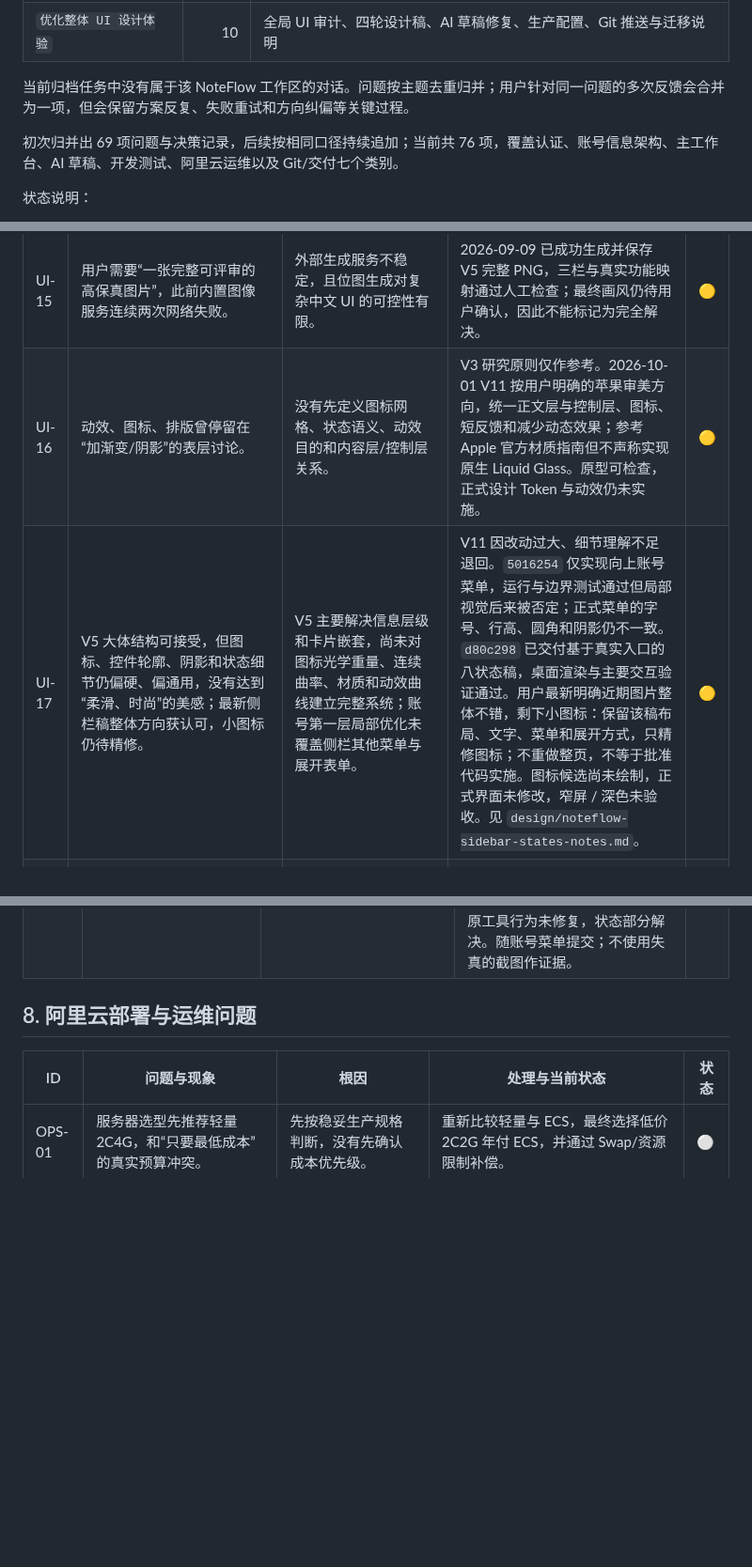
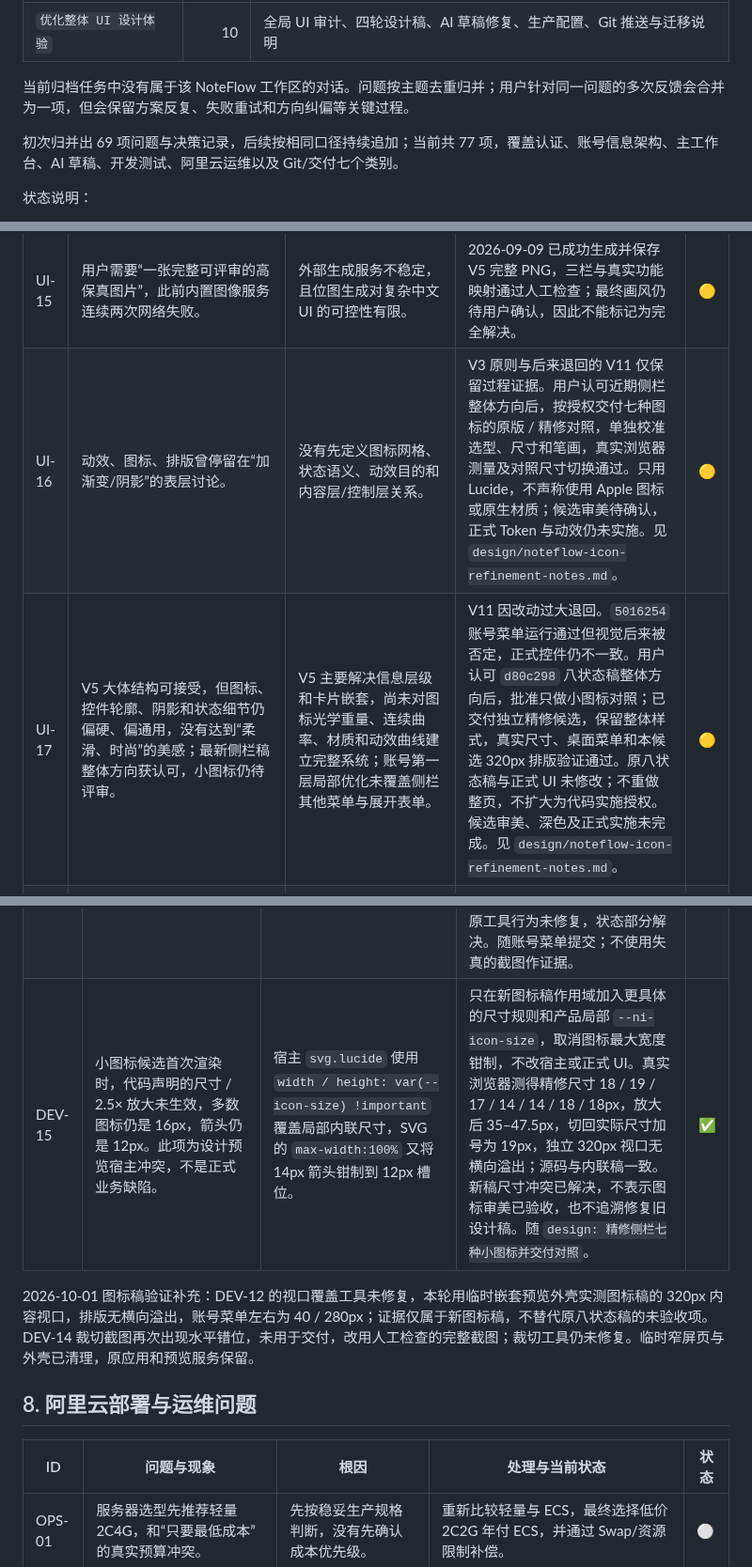
Before and after one commit to zczshahaha-del/NoteFlow2, a Markdown page: docs/NoteFlow-开发问题汇总.md, 3 parts joined by grey strips. Shown at 94% size. GitHub-like rendering; blank space fills up the shorter version.

```diff
--- a/docs/NoteFlow-开发问题汇总.md
+++ b/docs/NoteFlow-开发问题汇总.md
@@ -16,7 +16,7 @@
 
 当前归档任务中没有属于该 NoteFlow 工作区的对话。问题按主题去重归并；用户针对同一问题的多次反馈会合并为一项，但会保留方案反复、失败重试和方向纠偏等关键过程。
 
-初次归并出 69 项问题与决策记录，后续按相同口径持续追加；当前共 76 项，覆盖认证、账号信息架构、主工作台、AI 草稿、开发测试、阿里云运维以及 Git/交付七个类别。
+初次归并出 69 项问题与决策记录，后续按相同口径持续追加；当前共 77 项，覆盖认证、账号信息架构、主工作台、AI 草稿、开发测试、阿里云运维以及 Git/交付七个类别。
 
 状态说明：
 
@@ -87,8 +87,8 @@
 | UI-13 | 首版设计稿虽整洁，仍是传统“侧栏 + 纸张卡片 + 聊天栏”。 | 只做视觉装修，没有改变信息层级和 AI 协作方式。 | 产生 V2 AI 原生方向稿，用浮动工具轨、无边界画布和协作层探索替代方案。 | ⚪ |
 | UI-14 | V2/V3 为追求新颖进一步偏离 NoteFlow，真实目录、编辑器、引用、草稿和修改预览能力丢失。 | 先追趋势后理解产品，设计没有建立组件与功能映射。 | 承认方向错误，重新审计 `DirectoryTree / NoteEditor / AIPanel`，V4 恢复真实三栏和功能映射。对应 `4ca7960`。 | ✅ |
 | UI-15 | 用户需要“一张完整可评审的高保真图片”，此前内置图像服务连续两次网络失败。 | 外部生成服务不稳定，且位图生成对复杂中文 UI 的可控性有限。 | 2026-09-09 已成功生成并保存 V5 完整 PNG，三栏与真实功能映射通过人工检查；最终画风仍待用户确认，因此不能标记为完全解决。 | 🟡 |
-| UI-16 | 动效、图标、排版曾停留在“加渐变/阴影”的表层讨论。 | 没有先定义图标网格、状态语义、动效目的和内容层/控制层关系。 | V3 研究原则仅作参考。2026-10-01 V11 按用户明确的苹果审美方向，统一正文层与控制层、图标、短反馈和减少动态效果；参考 Apple 官方材质指南但不声称实现原生 Liquid Glass。原型可检查，正式设计 Token 与动效仍未实施。 | 🟡 |
-| UI-17 | V5 大体结构可接受，但图标、控件轮廓、阴影和状态细节仍偏硬、偏通用，没有达到“柔滑、时尚”的美感；最新侧栏稿整体方向获认可，小图标仍待精修。 | V5 主要解决信息层级和卡片嵌套，尚未对图标光学重量、连续曲率、材质和动效曲线建立完整系统；账号第一层局部优化未覆盖侧栏其他菜单与展开表单。 | V11 因改动过大、细节理解不足退回。`5016254` 仅实现向上账号菜单，运行与边界测试通过但局部视觉后来被否定；正式菜单的字号、行高、圆角和阴影仍不一致。`d80c298` 已交付基于真实入口的八状态稿，桌面渲染与主要交互验证通过。用户最新明确近期图片整体不错，剩下小图标：保留该稿布局、文字、菜单和展开方式，只精修图标；不重做整页，不等于批准代码实施。图标候选尚未绘制，正式界面未修改，窄屏 / 深色未验收。见 `design/noteflow-sidebar-states-notes.md`。 | 🟡 |
+| UI-16 | 动效、图标、排版曾停留在“加渐变/阴影”的表层讨论。 | 没有先定义图标网格、状态语义、动效目的和内容层/控制层关系。 | V3 原则与后来退回的 V11 仅保留过程证据。用户认可近期侧栏整体方向后，按授权交付七种图标的原版 / 精修对照，单独校准选型、尺寸和笔画，真实浏览器测量及对照尺寸切换通过。只用 Lucide，不声称使用 Apple 图标或原生材质；候选审美待确认，正式 Token 与动效仍未实施。见 `design/noteflow-icon-refinement-notes.md`。 | 🟡 |
+| UI-17 | V5 大体结构可接受，但图标、控件轮廓、阴影和状态细节仍偏硬、偏通用，没有达到“柔滑、时尚”的美感；最新侧栏稿整体方向获认可，小图标仍待评审。 | V5 主要解决信息层级和卡片嵌套，尚未对图标光学重量、连续曲率、材质和动效曲线建立完整系统；账号第一层局部优化未覆盖侧栏其他菜单与展开表单。 | V11 因改动过大退回。`5016254` 账号菜单运行通过但视觉后来被否定，正式控件仍不一致。用户认可 `d80c298` 八状态稿整体方向后，批准只做小图标对照；已交付独立精修候选，保留整体样式，真实尺寸、桌面菜单和本候选 320px 排版验证通过。原八状态稿与正式 UI 未修改；不重做整页，不扩大为代码实施授权。候选审美、深色及正式实施未完成。见 `design/noteflow-icon-refinement-notes.md`。 | 🟡 |
 | UI-18 | 用户能够判断方案仍显老土，但仅凭“柔滑、时尚、美观”无法准确表达目标，导致多轮设计仍在相近的三栏 SaaS 语法内微调。 | 设计前没有把审美偏好拆成气质、控件、重构范围、色调、图标和信息密度等可选择维度。 | 已确认 `BBC + CBB` 偏好矩阵及侧栏 A「安静层级」；2026-10-01 用户进一步明确整个外观追求苹果式精致、柔和与顺滑，本轮据此交付 V11。偏好已澄清不等于候选已批准，更不代表正式界面已改。 | ✅ |
 | UI-19 | V7 完整图片中的文字、图标、间距和边缘出现歪曲、漂移与不一致，整体看起来杂乱，无法作为精密 UI 的评审稿。 | 使用生成式位图模型直接绘制复杂中文界面；模型按像素近似文字与几何，无法保证基线、网格和重复组件的一致性。 | 停止用生成式位图碰运气，V8 改用真实 HTML/CSS、规则网格与同一套 Lucide 矢量图标搭建，再由浏览器渲染 1586×992 PNG；人工检查和用户后续的整体风格认可均未再出现生成畸变反馈。 | ✅ |
 | UI-20 | 用户认可 V8 的整体 UI 风格，但明确指出很多功能是设计者凭空增加或按自己的想法重组，部分元素没有实际意义、可有可无，当前方案不能直接进入代码实施。 | 设计过程先画“理想工作台”，再把功能填入版面；没有先从现有代码与真实界面建立不可遗漏的功能、状态、入口、命名和上下文归属清单，也没有执行“每个元素都必须有真实用途”的必要性检查。 | V9 功能审计曾减少虚构功能，但 V11 又将审美升级扩展为整页重排。2026-10-01 用户明确反馈改动太多、细节没有理解就自行改动。根因是功能名称 / 入口清单不足以约束布局、显隐、密度和操作行为；未逐项确认就整体改画。V11 退回，不作为实施基线，当前重新开放此问题；后续对照真实界面一次评审一个区域，结构与行为变化单独确认。业务代码未修改，仍未解决。 | 🔴 |
@@ -148,6 +150,9 @@
 | DEV-12 | 设计测试曾出现视口覆盖无效，本轮又在视口能力文档读取阶段连续超时，不能完成新的窄屏验收。此项是预览环境限制，不是业务应用缺陷。 | 浏览器视口覆盖 / 能力读取不稳定，具体原因未定位；不能把调用成功或代码里的断点当成实际尺寸证据。 | V11 曾使用 iframe 实测 1024 / 320px 内容视口，历史证据只适用于 V11。2026-10-01 侧栏状态稿的桌面 1233px 内容视口与交互检查通过，但新的能力读取连续超时，未取得 320px 测量；明确保留窄屏未验收状态，不借用旧稿证据。见 `design/noteflow-sidebar-states-notes.md`。工具行为与实体设备测试仍未闭环。 | 🟡 |
 | DEV-13 | 新增账号设备展开回归时，前端测试报 `sessions.map is not a function`。此项为测试替身错误，不是已确认的生产接口缺陷。 | 原全局 fetch 替身对所有路径统一返回 `{ revisions: [] }`，与 `/api/auth/sessions` 的数组契约不符；设置接口也没有对应结构。 | 按真实路径分别返回会话数组、settings 对象和原 revisions 数据，不为通过测试修改业务接口；补账号展开、设备、焦点、关闭和原入口回调测试。`npm run test:frontend` 重新通过。随账号菜单提交。 | ✅ |
 | DEV-14 | 本轮绑定原浏览器标签时焦点模拟命令连续超时；裁剪截图接口又使展开菜单关闭，得到与检查状态不符的图片。 | 预览工具的标签 / 焦点与裁剪能力存在兼容差异，具体内部原因未定位，不能归因于业务菜单。 | 保留原标签与用户状态，使用同一浏览器的新临时标签完成正式应用验证；改用整页截图后局部裁剪，成功保存 276×280 的真实展开图。新标签实测视口工具实际返回 320×640，手机弹层及子内容检查通过，随后恢复默认尺寸。已绕过本轮验证阻碍，但原工具行为未修复，状态部分解决。随账号菜单提交；不使用失真的截图作证据。 | 🟡 |
+| DEV-15 | 小图标候选首次渲染时，代码声明的尺寸 / 2.5× 放大未生效，多数图标仍是 16px，箭头仍是 12px。此项为设计预览宿主冲突，不是正式业务缺陷。 | 宿主 `svg.lucide` 使用 `width / height: var(--icon-size) !important` 覆盖局部内联尺寸，SVG 的 `max-width:100%` 又将 14px 箭头钳制到 12px 槽位。 | 只在新图标稿作用域加入更具体的尺寸规则和产品局部 `--ni-icon-size`，取消图标最大宽度钳制，不改宿主或正式 UI。真实浏览器测得精修尺寸 18 / 19 / 17 / 14 / 14 / 18 / 18px，放大后 35–47.5px，切回实际尺寸加号为 19px，独立 320px 视口无横向溢出；源码与内联稿一致。新稿尺寸冲突已解决，不表示图标审美已验收，也不追溯修复旧设计稿。随 `design: 精修侧栏七种小图标并交付对照`。 | ✅ |
+
+2026-10-01 图标稿验证补充：DEV-12 的视口覆盖工具未修复，本轮用临时嵌套预览外壳实测图标稿的 320px 内容视口，排版无横向溢出，账号菜单左右为 40 / 280px；证据仅属于新图标稿，不替代原八状态稿的未验收项。DEV-14 裁切截图再次出现水平错位，未用于交付，改用人工检查的完整截图；裁切工具仍未修复。临时窄屏页与外壳已清理，原应用和预览服务保留。
 
 ## 8. 阿里云部署与运维问题
 
```
Also changed, not shown: other parts of docs/NoteFlow-开发问题汇总.md (+4 -1 lines), design/README.md (+12 -1 lines), design/noteflow-icon-refinement-notes.md (added, +46 -0 lines), design/noteflow-sidebar-states-notes.md (+2 -0 lines), design/noteflow-icon-refinement.jpg (added), 2 other files.
